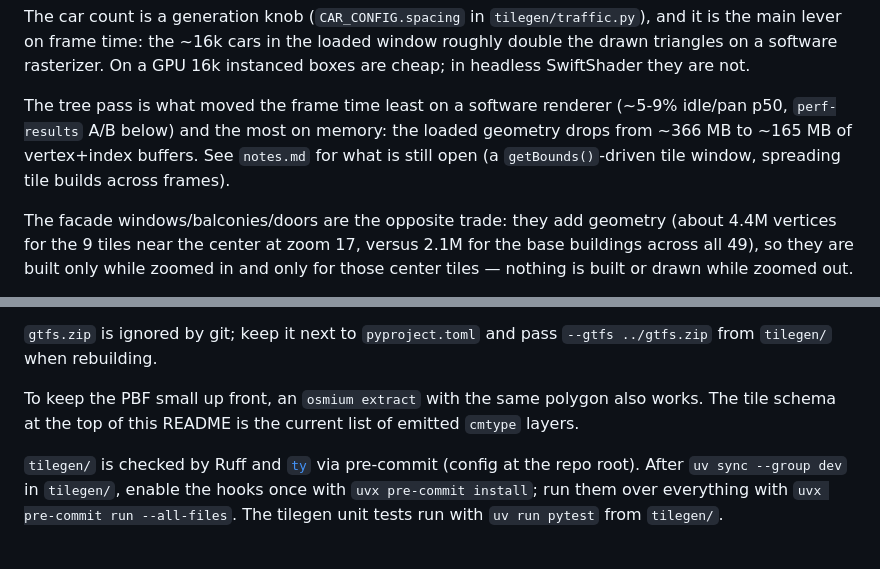
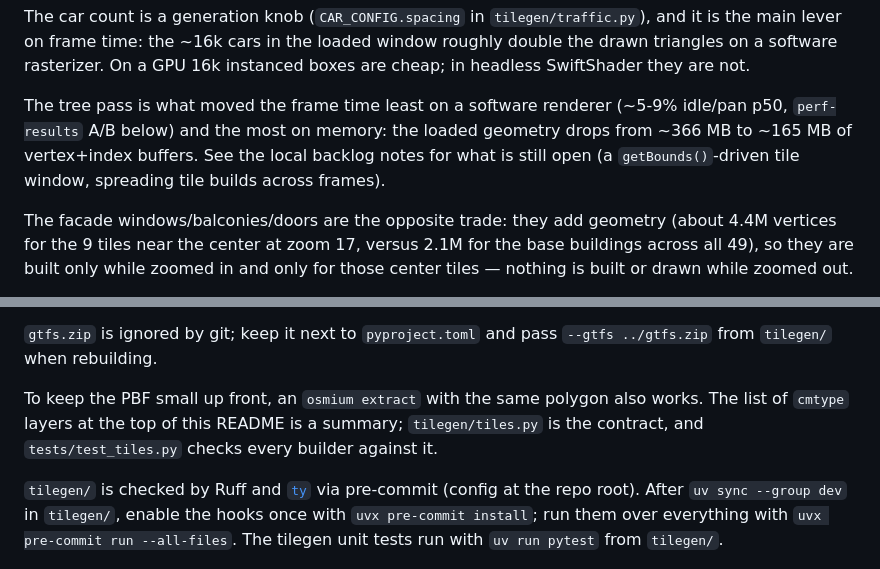
Before and after one commit to jacopofar/cute-3d-map, a Markdown page: README.md, 2 parts joined by grey strips. Rendered like a GitHub page.

```diff
--- a/README.md
+++ b/README.md
@@ -614,9 +619,9 @@ are cheap; in headless SwiftShader they are not.
 
 The tree pass is what moved the frame time least on a software renderer (~5-9%
 idle/pan p50, `perf-results` A/B below) and the most on memory: the loaded
-geometry drops from ~366 MB to ~165 MB of vertex+index buffers. See `notes.md`
-for what is still open (a `getBounds()`-driven tile window, spreading tile builds
-across frames).
+geometry drops from ~366 MB to ~165 MB of vertex+index buffers. See the local
+backlog notes for what is still open (a `getBounds()`-driven tile window,
+spreading tile builds across frames).
 
 The facade windows/balconies/doors are the opposite trade: they add geometry
 (about 4.4M vertices for the 9 tiles near the center at zoom 17, versus 2.1M for
@@ -750,8 +755,9 @@ above.
 `--gtfs ../gtfs.zip` from `tilegen/` when rebuilding.
 
 To keep the PBF small up front, an `osmium extract` with the same polygon also
-works. The tile schema at the top of this README is the current list of emitted
-`cmtype` layers.
+works. The list of `cmtype` layers at the top of this README is a summary;
+`tilegen/tiles.py` is the contract, and `tests/test_tiles.py` checks every
+builder against it.
 
 `tilegen/` is checked by Ruff and [`ty`](https://docs.astral.sh/ty/) via
 pre-commit (config at the repo root). After `uv sync --group dev` in `tilegen/`,
```
Also changed, not shown: other parts of README.md (+24 -18 lines).
